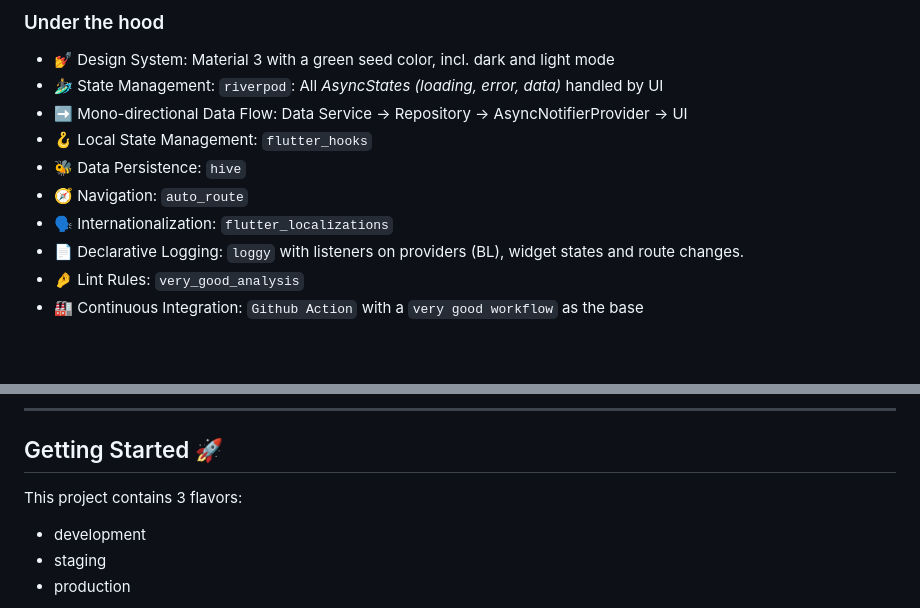
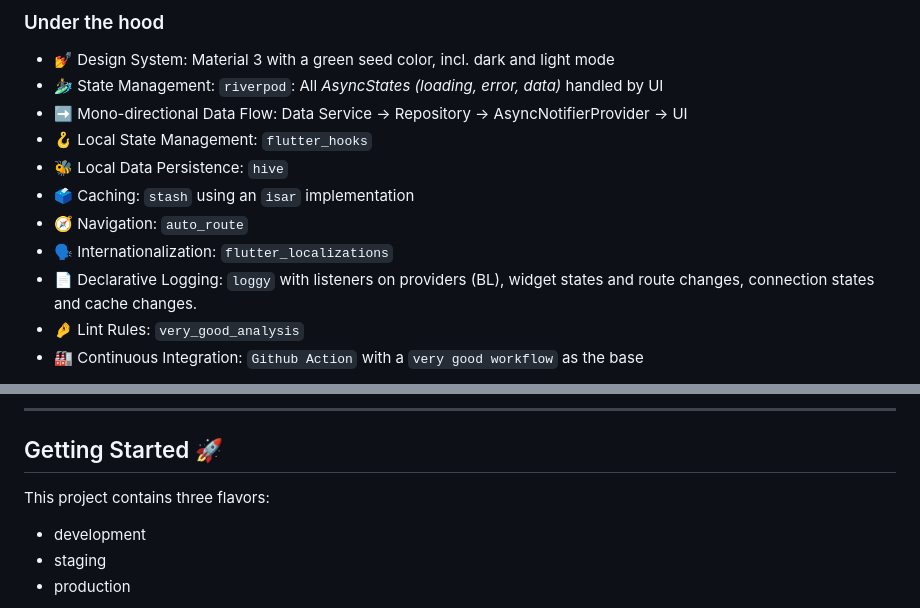
Before and after one commit to fior-di-latte/leafy_leasing, a Markdown page: README.md, 2 parts joined by grey strips. Drawn GitHub-style; blank space fills up the shorter version.

Commit message:
DOC: readme updata

```diff
--- a/README.md
+++ b/README.md
@@ -14,10 +14,11 @@ _"A companion app for PaaS (_Plants as a Service_) companies."_
 * 🏄‍♂ ️State Management: `riverpod`: All _AsyncStates_ _(loading, error, data)_ handled by UI
 * ➡️ Mono-directional Data Flow: Data Service -> Repository -> AsyncNotifierProvider -> UI
 * 🪝 Local State Management: `flutter_hooks`
-* 🐝 Data Persistence: `hive`
+* 🐝 Local Data Persistence: `hive`
+* 🗳️ Caching: `stash` using an `isar` implementation
 * 🧭 Navigation: `auto_route`
 * 🗣️ Internationalization: `flutter_localizations`
-* 📄 Declarative Logging: `loggy` with listeners on providers (BL), widget states and route changes.
+* 📄 Declarative Logging: `loggy` with listeners on providers (BL), widget states and route changes, connection states and cache changes.
 * 🤌 Lint Rules: `very_good_analysis`
 * 🏭 Continuous Integration: `Github Action` with a `very good workflow` as the base
 
@@ -32,7 +33,7 @@ Developed using Flutter 3.7.8 and Dart 2.19.5, tested **only** on Android (API 3
 
 ## Getting Started 🚀
 
-This project contains 3 flavors:
+This project contains three flavors:
 
 - development
 - staging
```
Also changed, not shown: other parts of README.md (+1 -1 lines).
